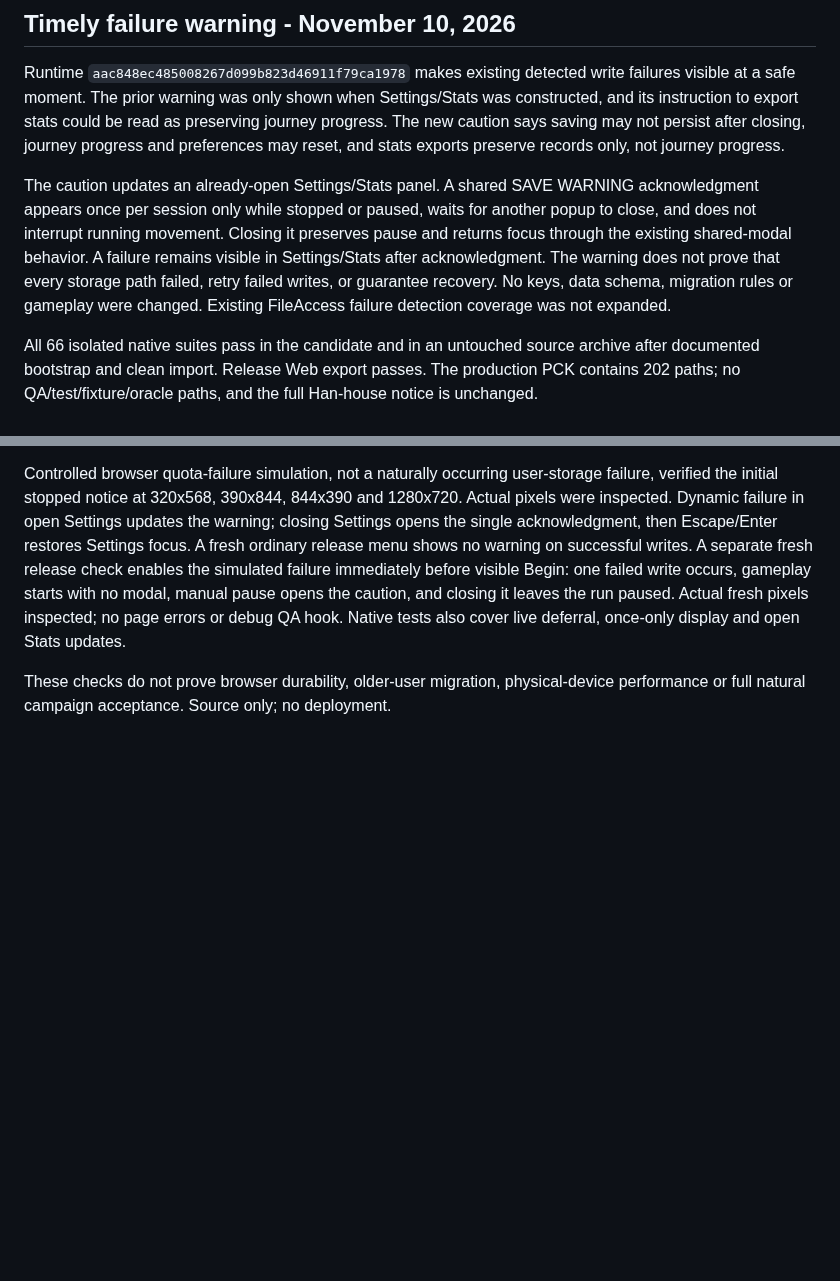
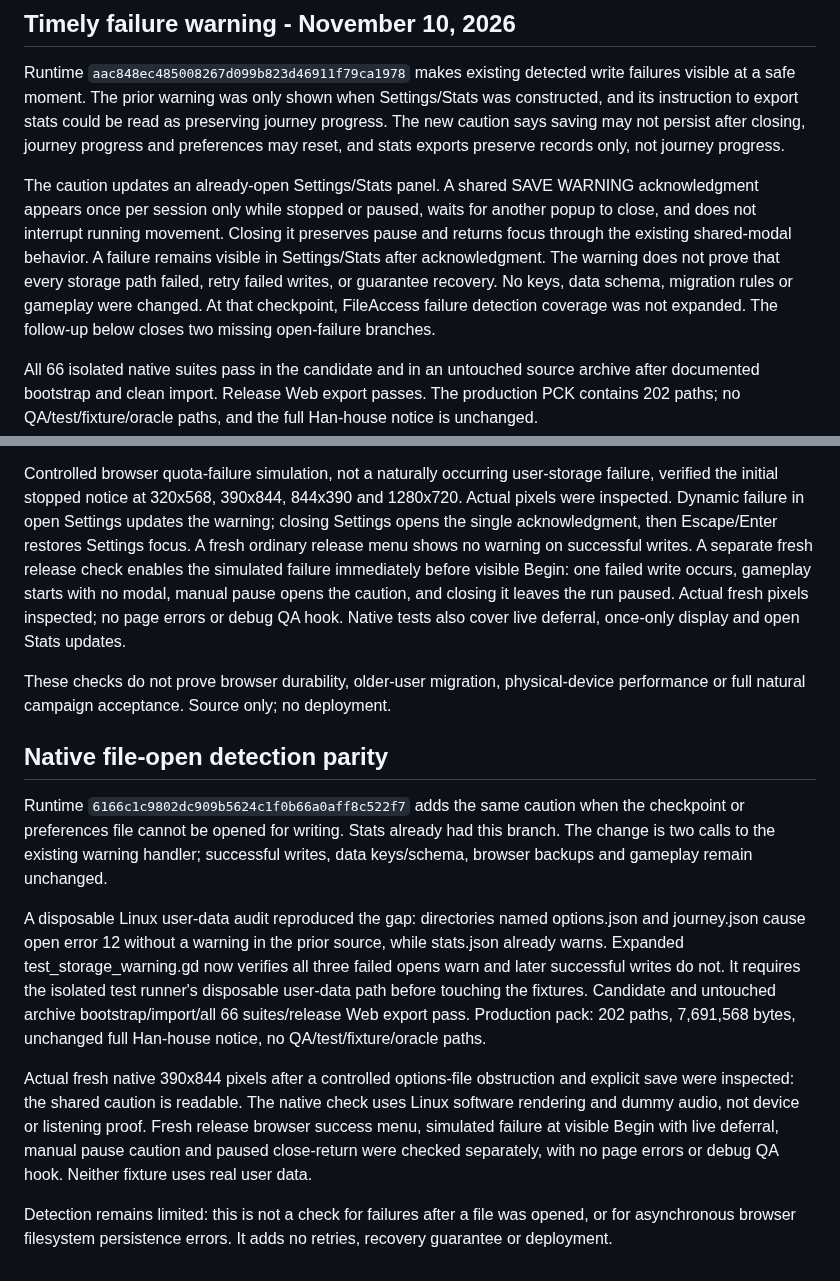
Before and after one commit to JohnDaleAtHome/neon-rush, a Markdown page: godot/BROWSER-SAVES.md, 2 parts joined by grey strips. Rendered like a GitHub page; blank space fills up the shorter version.

Commit message:
Document native save-open warning parity and verification limits

```diff
--- a/godot/BROWSER-SAVES.md
+++ b/godot/BROWSER-SAVES.md
@@ -10,10 +10,20 @@ New schema test rejects invalid rows/metrics. Preferences/migration/review/syste
 
 Runtime `aac848ec485008267d099b823d46911f79ca1978` makes existing detected write failures visible at a safe moment. The prior warning was only shown when Settings/Stats was constructed, and its instruction to export stats could be read as preserving journey progress. The new caution says saving may not persist after closing, journey progress and preferences may reset, and stats exports preserve records only, not journey progress.
 
-The caution updates an already-open Settings/Stats panel. A shared SAVE WARNING acknowledgment appears once per session only while stopped or paused, waits for another popup to close, and does not interrupt running movement. Closing it preserves pause and returns focus through the existing shared-modal behavior. A failure remains visible in Settings/Stats after acknowledgment. The warning does not prove that every storage path failed, retry failed writes, or guarantee recovery. No keys, data schema, migration rules or gameplay were changed. Existing FileAccess failure detection coverage was not expanded.
+The caution updates an already-open Settings/Stats panel. A shared SAVE WARNING acknowledgment appears once per session only while stopped or paused, waits for another popup to close, and does not interrupt running movement. Closing it preserves pause and returns focus through the existing shared-modal behavior. A failure remains visible in Settings/Stats after acknowledgment. The warning does not prove that every storage path failed, retry failed writes, or guarantee recovery. No keys, data schema, migration rules or gameplay were changed. At that checkpoint, FileAccess failure detection coverage was not expanded. The follow-up below closes two missing open-failure branches.
 
 All 66 isolated native suites pass in the candidate and in an untouched source archive after documented bootstrap and clean import. Release Web export passes. The production PCK contains 202 paths; no QA/test/fixture/oracle paths, and the full Han-house notice is unchanged.
 
 Controlled browser quota-failure simulation, not a naturally occurring user-storage failure, verified the initial stopped notice at 320x568, 390x844, 844x390 and 1280x720. Actual pixels were inspected. Dynamic failure in open Settings updates the warning; closing Settings opens the single acknowledgment, then Escape/Enter restores Settings focus. A fresh ordinary release menu shows no warning on successful writes. A separate fresh release check enables the simulated failure immediately before visible Begin: one failed write occurs, gameplay starts with no modal, manual pause opens the caution, and closing it leaves the run paused. Actual fresh pixels inspected; no page errors or debug QA hook. Native tests also cover live deferral, once-only display and open Stats updates.
 
 These checks do not prove browser durability, older-user migration, physical-device performance or full natural campaign acceptance. Source only; no deployment.
+
+## Native file-open detection parity
+
+Runtime `6166c1c9802dc909b5624c1f0b66a0aff8c522f7` adds the same caution when the checkpoint or preferences file cannot be opened for writing. Stats already had this branch. The change is two calls to the existing warning handler; successful writes, data keys/schema, browser backups and gameplay remain unchanged.
+
+A disposable Linux user-data audit reproduced the gap: directories named options.json and journey.json cause open error 12 without a warning in the prior source, while stats.json already warns. Expanded test_storage_warning.gd now verifies all three failed opens warn and later successful writes do not. It requires the isolated test runner's disposable user-data path before touching the fixtures. Candidate and untouched archive bootstrap/import/all 66 suites/release Web export pass. Production pack: 202 paths, 7,691,568 bytes, unchanged full Han-house notice, no QA/test/fixture/oracle paths.
+
+Actual fresh native 390x844 pixels after a controlled options-file obstruction and explicit save were inspected: the shared caution is readable. The native check uses Linux software rendering and dummy audio, not device or listening proof. Fresh release browser success menu, simulated failure at visible Begin with live deferral, manual pause caution and paused close-return were checked separately, with no page errors or debug QA hook. Neither fixture uses real user data.
+
+Detection remains limited: this is not a check for failures after a file was opened, or for asynchronous browser filesystem persistence errors. It adds no retries, recovery guarantee or deployment.
```
